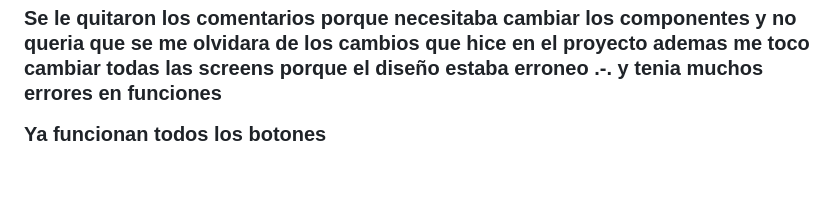
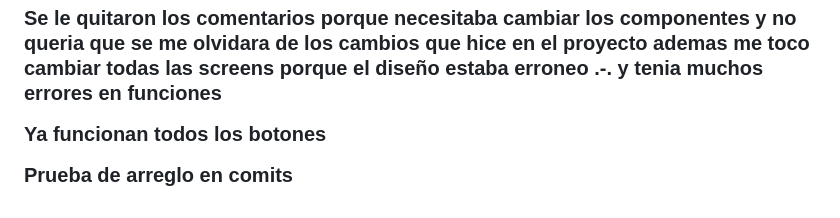
Before and after one commit to FelipeGd02/nexus, a Markdown page: Readme.md, the part around the change. Drawn GitHub-style; blank space fills up the shorter version.

Commit message:
style/readme

```diff
--- a/Readme.md
+++ b/Readme.md
@@ -101,3 +101,5 @@ no se preocupen , no se enojen si pongo los cositos //  en colores 😘
 Se le quitaron los comentarios porque necesitaba cambiar los componentes y no queria que se me olvidara de los cambios que hice en el proyecto ademas me toco cambiar todas  las screens porque el diseño estaba erroneo .-. y tenia muchos errores en funciones
 
 Ya funcionan todos los botones
+
+Prueba de arreglo en comits
```
